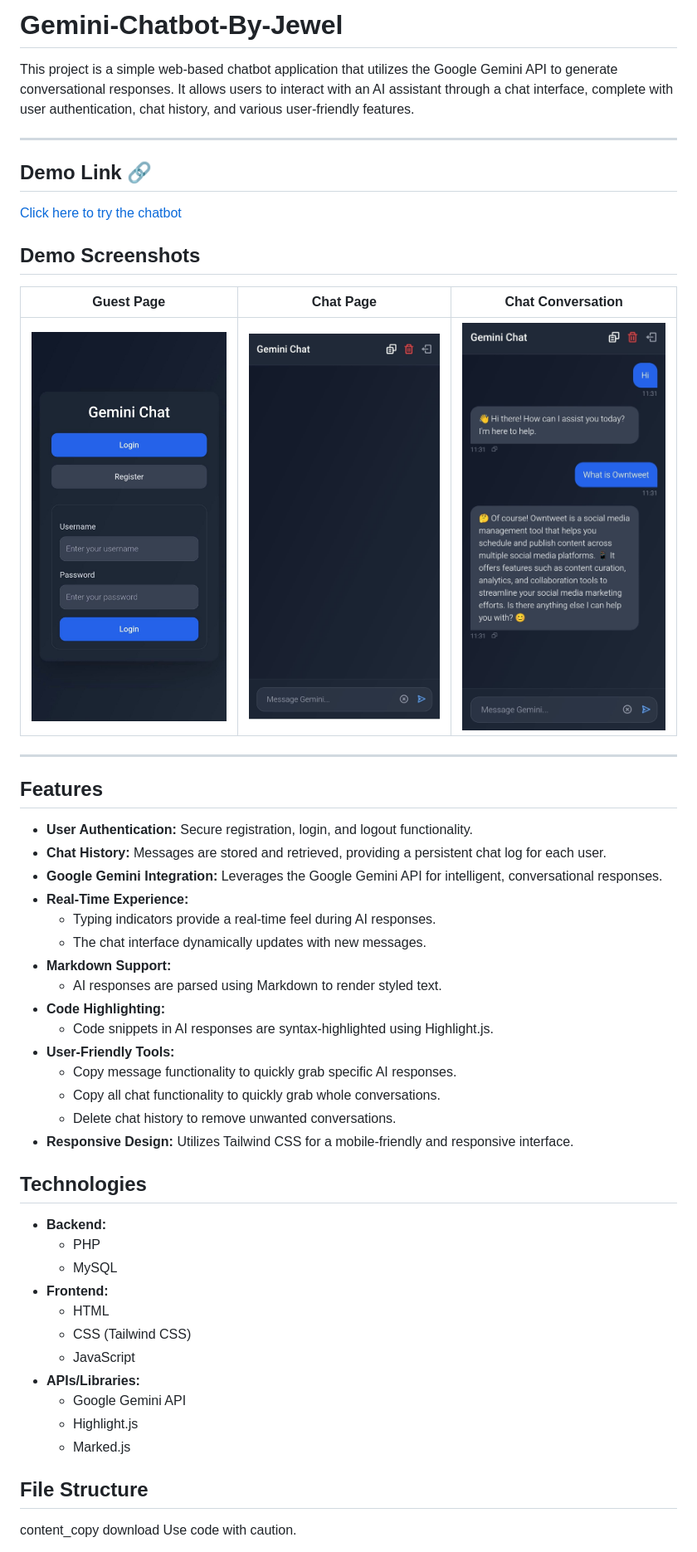
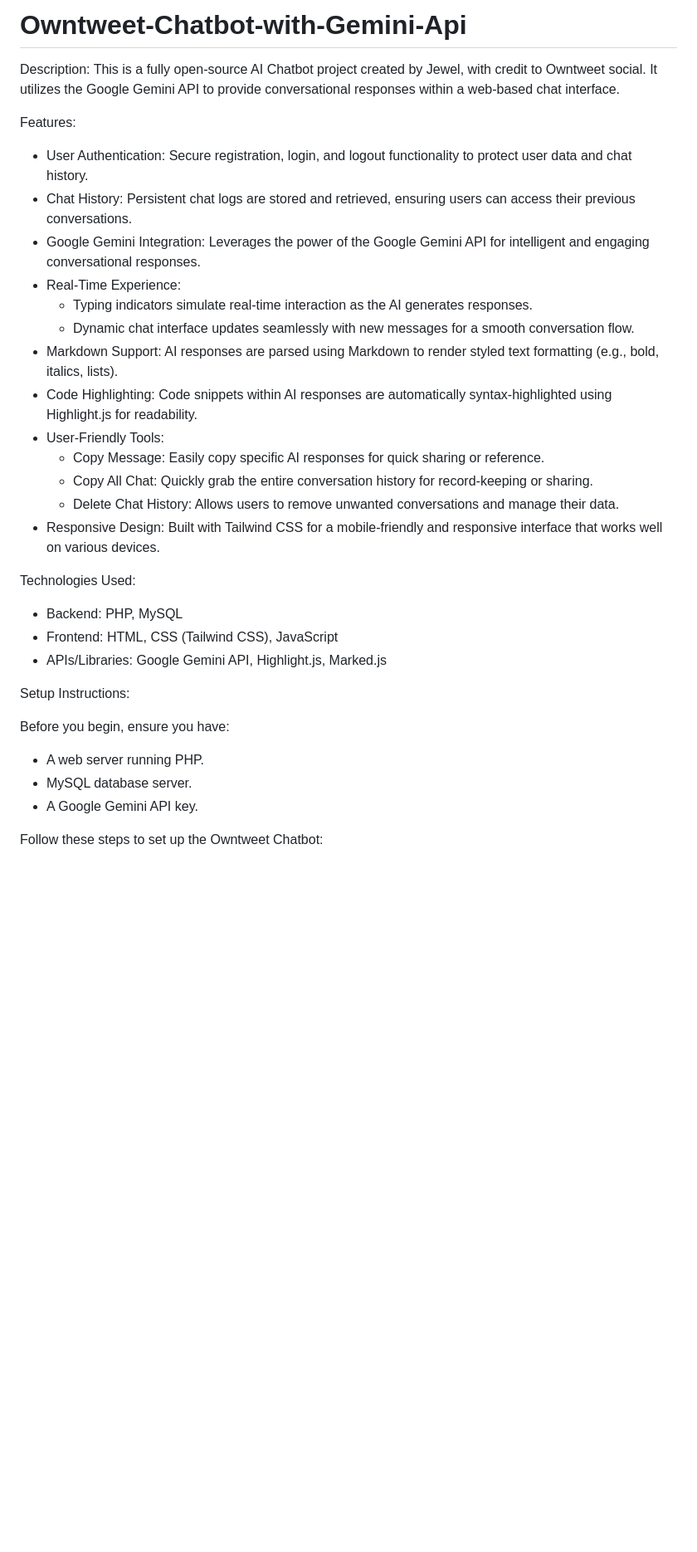
Before and after one commit to mkjuel25/Owntweet-Chatbot-with-Gemini-Api, a Markdown page: README.md, the part around the change printed below. Shown: that part at 83% size. GitHub-like rendering; blank space fills up the shorter version.

```diff
--- a/README.md
+++ b/README.md
@@ -1,51 +1,37 @@
-# Gemini-Chatbot-By-Jewel
+# Owntweet-Chatbot-with-Gemini-Api
 
-This project is a simple web-based chatbot application that utilizes the Google Gemini API to generate conversational responses. It allows users to interact with an AI assistant through a chat interface, complete with user authentication, chat history, and various user-friendly features.
+Description:
+This is a fully open-source AI Chatbot project created by Jewel, with credit to Owntweet social.
+It utilizes the Google Gemini API to provide conversational responses within a web-based chat interface.
 
----
+Features:
 
-## Demo Link 🔗
-[Click here to try the chatbot](https://project.owntweet.com/chatbot/)
+* User Authentication: Secure registration, login, and logout functionality to protect user data and chat history.
+* Chat History: Persistent chat logs are stored and retrieved, ensuring users can access their previous conversations.
+* Google Gemini Integration: Leverages the power of the Google Gemini API for intelligent and engaging conversational responses.
+* Real-Time Experience:
+    * Typing indicators simulate real-time interaction as the AI generates responses.
+    * Dynamic chat interface updates seamlessly with new messages for a smooth conversation flow.
+* Markdown Support: AI responses are parsed using Markdown to render styled text formatting (e.g., bold, italics, lists).
+* Code Highlighting: Code snippets within AI responses are automatically syntax-highlighted using Highlight.js for readability.
+* User-Friendly Tools:
+    * Copy Message: Easily copy specific AI responses for quick sharing or reference.
+    * Copy All Chat: Quickly grab the entire conversation history for record-keeping or sharing.
+    * Delete Chat History: Allows users to remove unwanted conversations and manage their data.
+* Responsive Design: Built with Tailwind CSS for a mobile-friendly and responsive interface that works well on various devices.
 
-## Demo Screenshots
+Technologies Used:
 
-| Guest Page | Chat Page | Chat Conversation |
-|------------|----------|-------------|
-| ![Guest Page](screenshot/guestPage.jpg) | ![Chat Page](screenshot/chatPage.jpg) | ![Chat Conversation](screenshot/conversation.jpg) |
----
-## Features
+* Backend: PHP, MySQL
+* Frontend: HTML, CSS (Tailwind CSS), JavaScript
+* APIs/Libraries: Google Gemini API, Highlight.js, Marked.js
 
-*   **User Authentication:** Secure registration, login, and logout functionality.
-*   **Chat History:** Messages are stored and retrieved, providing a persistent chat log for each user.
-*   **Google Gemini Integration:** Leverages the Google Gemini API for intelligent, conversational responses.
-*   **Real-Time Experience:**
-    *   Typing indicators provide a real-time feel during AI responses.
-    *   The chat interface dynamically updates with new messages.
-*   **Markdown Support:**
-    *   AI responses are parsed using Markdown to render styled text.
-*   **Code Highlighting:**
-    *   Code snippets in AI responses are syntax-highlighted using Highlight.js.
-*   **User-Friendly Tools:**
-    *   Copy message functionality to quickly grab specific AI responses.
-    *   Copy all chat functionality to quickly grab whole conversations.
-    *   Delete chat history to remove unwanted conversations.
-*   **Responsive Design:** Utilizes Tailwind CSS for a mobile-friendly and responsive interface.
+Setup Instructions:
 
-## Technologies
+Before you begin, ensure you have:
+* A web server running PHP.
+* MySQL database server.
+* A Google Gemini API key.
 
-*   **Backend:**
-    *   PHP
-    *   MySQL
-*   **Frontend:**
-    *   HTML
-    *   CSS (Tailwind CSS)
-    *   JavaScript
-*   **APIs/Libraries:**
-    *   Google Gemini API
-    *   Highlight.js
-    *   Marked.js
-## File Structure
-content_copy
-download
-Use code with caution.
+Follow these steps to set up the Owntweet Chatbot:
 
```
Also changed, not shown: other parts of README.md (+116 -39 lines).
